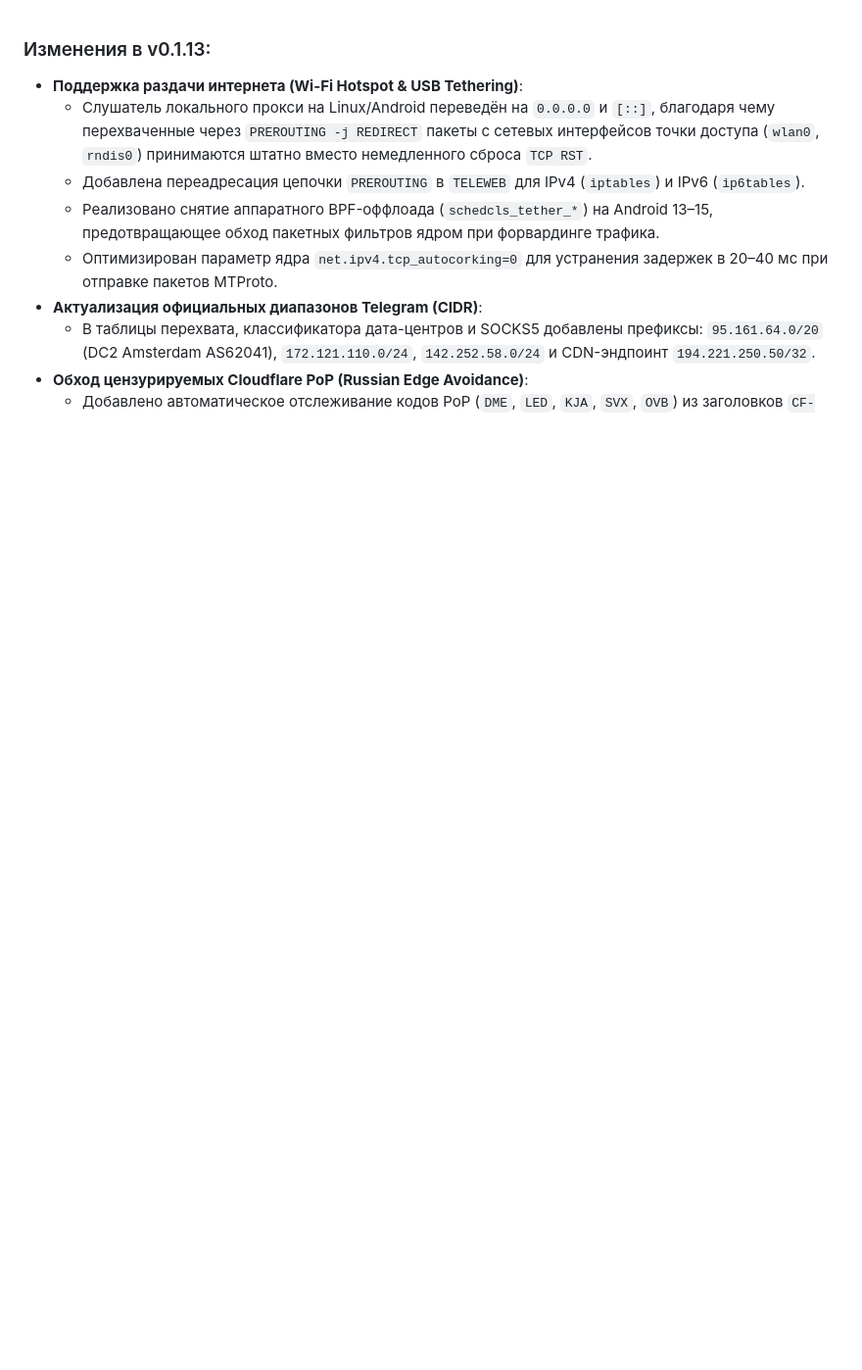
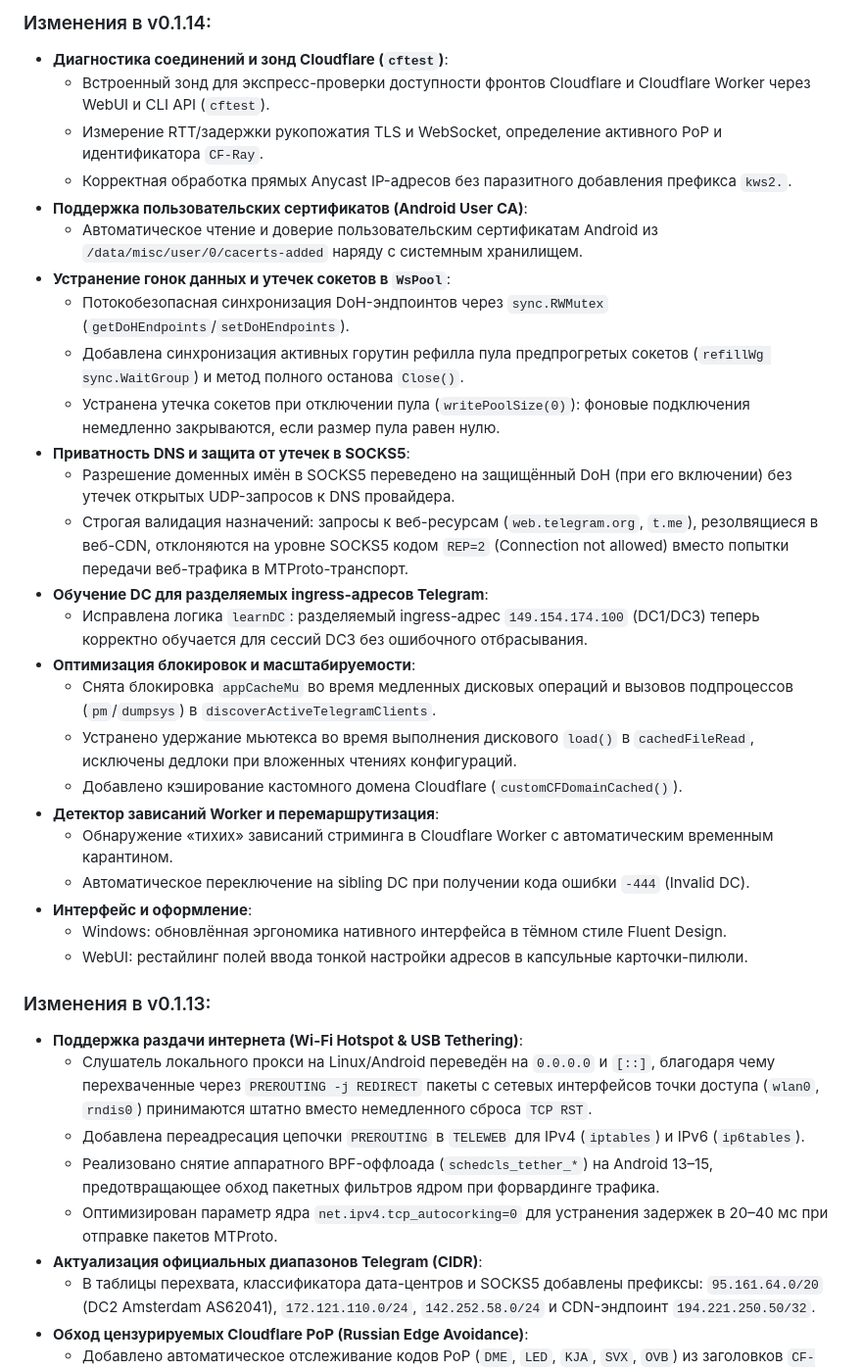
Before and after one commit to dea1hwatcher/teleweb, a Markdown page: changelog.md, the part around the change. Shown at 98% size. Rendered like a GitHub page; blank space fills up the shorter version.

Commit message:
docs: add v0.1.14 changelog section
Signed-off-by: Dea1hwa1cher <lxxerrorxxl@gmail.com>

```diff
--- a/changelog.md
+++ b/changelog.md
@@ -1,3 +1,31 @@
+### Изменения в v0.1.14:
+
+- **Диагностика соединений и зонд Cloudflare (`cftest`)**:
+  - Встроенный зонд для экспресс-проверки доступности фронтов Cloudflare и Cloudflare Worker через WebUI и CLI API (`cftest`).
+  - Измерение RTT/задержки рукопожатия TLS и WebSocket, определение активного PoP и идентификатора `CF-Ray`.
+  - Корректная обработка прямых Anycast IP-адресов без паразитного добавления префикса `kws2.`.
+- **Поддержка пользовательских сертификатов (Android User CA)**:
+  - Автоматическое чтение и доверие пользовательским сертификатам Android из `/data/misc/user/0/cacerts-added` наряду с системным хранилищем.
+- **Устранение гонок данных и утечек сокетов в `WsPool`**:
+  - Потокобезопасная синхронизация DoH-эндпоинтов через `sync.RWMutex` (`getDoHEndpoints`/`setDoHEndpoints`).
+  - Добавлена синхронизация активных горутин рефилла пула предпрогретых сокетов (`refillWg sync.WaitGroup`) и метод полного останова `Close()`.
+  - Устранена утечка сокетов при отключении пула (`writePoolSize(0)`): фоновые подключения немедленно закрываются, если размер пула равен нулю.
+- **Приватность DNS и защита от утечек в SOCKS5**:
+  - Разрешение доменных имён в SOCKS5 переведено на защищённый DoH (при его включении) без утечек открытых UDP-запросов к DNS провайдера.
+  - Строгая валидация назначений: запросы к веб-ресурсам (`web.telegram.org`, `t.me`), резолвящиеся в веб-CDN, отклоняются на уровне SOCKS5 кодом `REP=2` (Connection not allowed) вместо попытки передачи веб-трафика в MTProto-транспорт.
+- **Обучение DC для разделяемых ingress-адресов Telegram**:
+  - Исправлена логика `learnDC`: разделяемый ingress-адрес `149.154.174.100` (DC1/DC3) теперь корректно обучается для сессий DC3 без ошибочного отбрасывания.
+- **Оптимизация блокировок и масштабируемости**:
+  - Снята блокировка `appCacheMu` во время медленных дисковых операций и вызовов подпроцессов (`pm`/`dumpsys`) в `discoverActiveTelegramClients`.
+  - Устранено удержание мьютекса во время выполнения дискового `load()` в `cachedFileRead`, исключены дедлоки при вложенных чтениях конфигураций.
+  - Добавлено кэширование кастомного домена Cloudflare (`customCFDomainCached()`).
+- **Детектор зависаний Worker и перемаршрутизация**:
+  - Обнаружение «тихих» зависаний стриминга в Cloudflare Worker с автоматическим временным карантином.
+  - Автоматическое переключение на sibling DC при получении кода ошибки `-444` (Invalid DC).
+- **Интерфейс и оформление**:
+  - Windows: обновлённая эргономика нативного интерфейса в тёмном стиле Fluent Design.
+  - WebUI: рестайлинг полей ввода тонкой настройки адресов в капсульные карточки-пилюли.
+
 ### Изменения в v0.1.13:
 
 - **Поддержка раздачи интернета (Wi-Fi Hotspot & USB Tethering)**:
```
